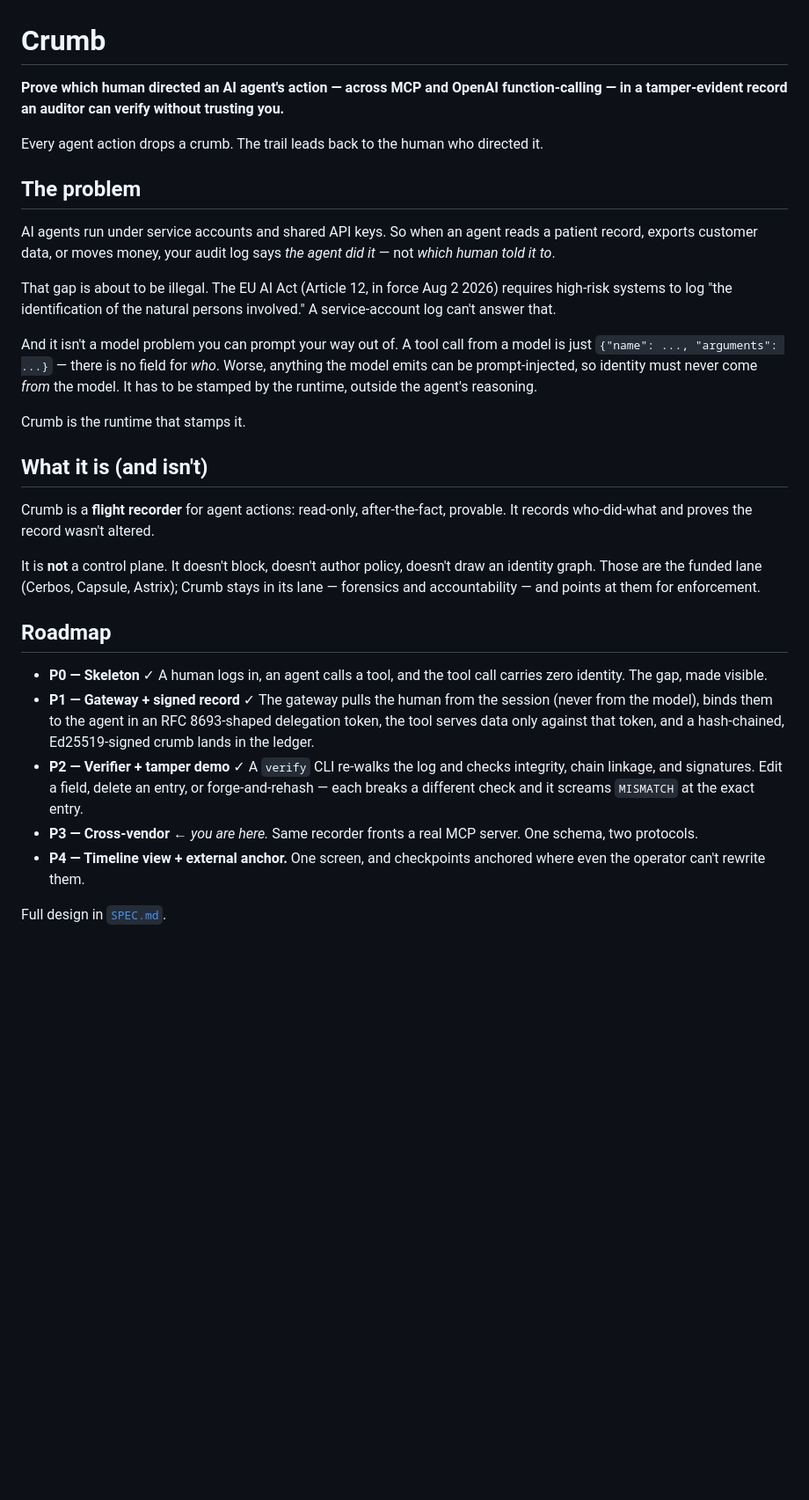
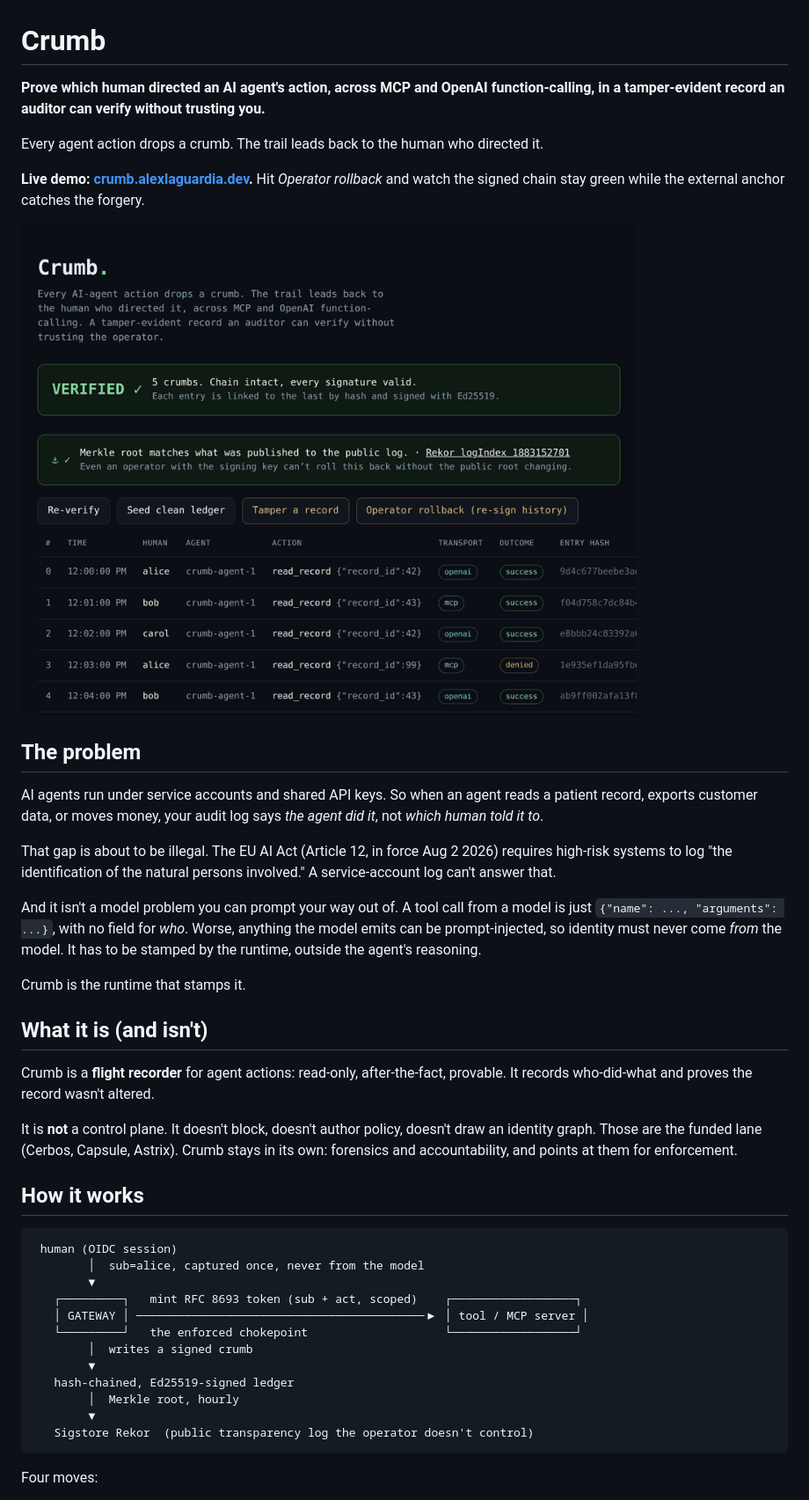
Before and after one commit to AlexlaGuardia/crumb, a Markdown page: README.md, the part around one of its changes. Shown at 88% size. Drawn GitHub-style; pictures changed too: docs/rollback.gif (added); blank space fills up the shorter version.

````diff
--- a/README.md
+++ b/README.md
@@ -1,16 +1,20 @@
 # Crumb
 
-**Prove which human directed an AI agent's action — across MCP and OpenAI function-calling — in a tamper-evident record an auditor can verify without trusting you.**
+**Prove which human directed an AI agent's action, across MCP and OpenAI function-calling, in a tamper-evident record an auditor can verify without trusting you.**
 
 Every agent action drops a crumb. The trail leads back to the human who directed it.
 
+**Live demo: [crumb.alexlaguardia.dev](https://crumb.alexlaguardia.dev).** Hit *Operator rollback* and watch the signed chain stay green while the external anchor catches the forgery.
+
+![A key-holding operator rewrites history and re-signs the whole chain. Per-entry verification passes the forgery. The Rekor anchor catches it.](docs/rollback.gif)
+
 ## The problem
 
-AI agents run under service accounts and shared API keys. So when an agent reads a patient record, exports customer data, or moves money, your audit log says *the agent did it* — not *which human told it to*.
+AI agents run under service accounts and shared API keys. So when an agent reads a patient record, exports customer data, or moves money, your audit log says *the agent did it*, not *which human told it to*.
 
 That gap is about to be illegal. The EU AI Act (Article 12, in force Aug 2 2026) requires high-risk systems to log "the identification of the natural persons involved." A service-account log can't answer that.
 
-And it isn't a model problem you can prompt your way out of. A tool call from a model is just `{"name": ..., "arguments": ...}` — there is no field for *who*. Worse, anything the model emits can be prompt-injected, so identity must never come *from* the model. It has to be stamped by the runtime, outside the agent's reasoning.
+And it isn't a model problem you can prompt your way out of. A tool call from a model is just `{"name": ..., "arguments": ...}`, with no field for *who*. Worse, anything the model emits can be prompt-injected, so identity must never come *from* the model. It has to be stamped by the runtime, outside the agent's reasoning.
 
 Crumb is the runtime that stamps it.
 
@@ -18,15 +22,24 @@ Crumb is the runtime that stamps it.
 
 Crumb is a **flight recorder** for agent actions: read-only, after-the-fact, provable. It records who-did-what and proves the record wasn't altered.
 
-It is **not** a control plane. It doesn't block, doesn't author policy, doesn't draw an identity graph. Those are the funded lane (Cerbos, Capsule, Astrix); Crumb stays in its lane — forensics and accountability — and points at them for enforcement.
+It is **not** a control plane. It doesn't block, doesn't author policy, doesn't draw an identity graph. Those are the funded lane (Cerbos, Capsule, Astrix). Crumb stays in its own: forensics and accountability, and points at them for enforcement.
 
-## Roadmap
+## How it works
 
-- **P0 — Skeleton** ✓ A human logs in, an agent calls a tool, and the tool call carries zero identity. The gap, made visible.
-- **P1 — Gateway + signed record** ✓ The gateway pulls the human from the session (never from the model), binds them to the agent in an RFC 8693-shaped delegation token, the tool serves data only against that token, and a hash-chained, Ed25519-signed crumb lands in the ledger.
-- **P2 — Verifier + tamper demo** ✓ A `verify` CLI re-walks the log and checks integrity, chain linkage, and signatures. Edit a field, delete an entry, or forge-and-rehash — each breaks a different check and it screams `MISMATCH` at the exact entry.
-- **P3 — Cross-vendor** ← *you are here.* Same recorder fronts a real MCP server. One schema, two protocols.
-- **P4 — Timeline view + external anchor.** One screen, and checkpoints anchored where even the operator can't rewrite them.
+```
+ human (OIDC session)
+        │  sub=alice, captured once, never from the model
+        ▼
+   ┌─────────┐   mint RFC 8693 token (sub + act, scoped)    ┌──────────────────┐
+   │ GATEWAY │ ──────────────────────────────────────────▶ │ tool / MCP server │
+   └─────────┘   the enforced chokepoint                    └──────────────────┘
+        │  writes a signed crumb
+        ▼
+   hash-chained, Ed25519-signed ledger
+        │  Merkle root, hourly
+        ▼
+   Sigstore Rekor  (public transparency log the operator doesn't control)
+```
 
-Full design in [`SPEC.md`](./SPEC.md).
+Four moves:
 
````
Also changed, not shown: other parts of README.md (+34 -5 lines), 1 other file.
